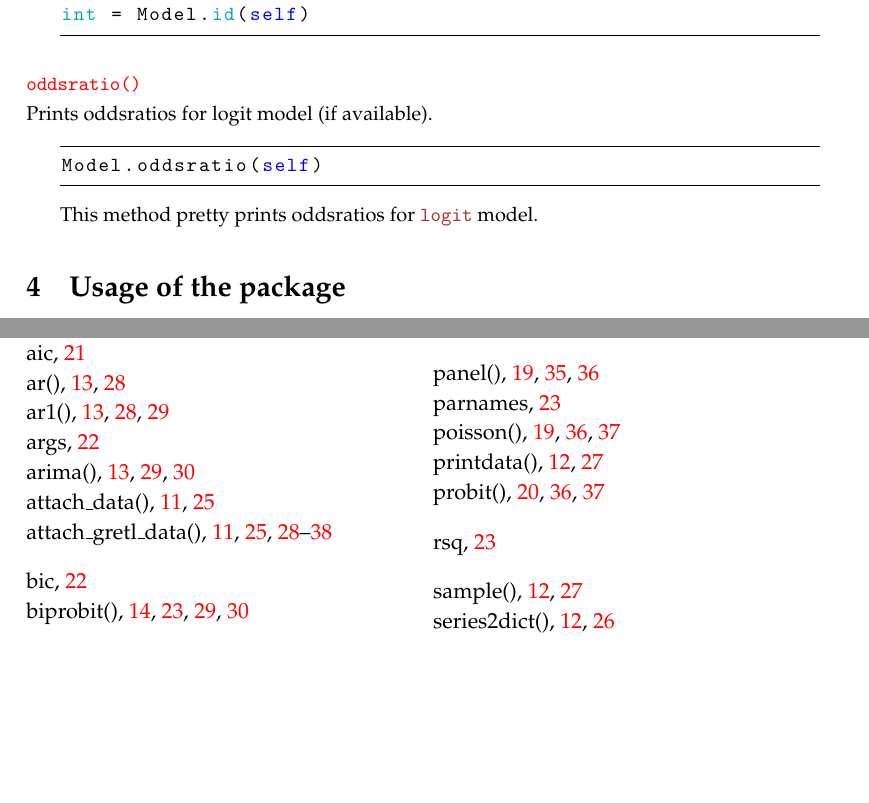
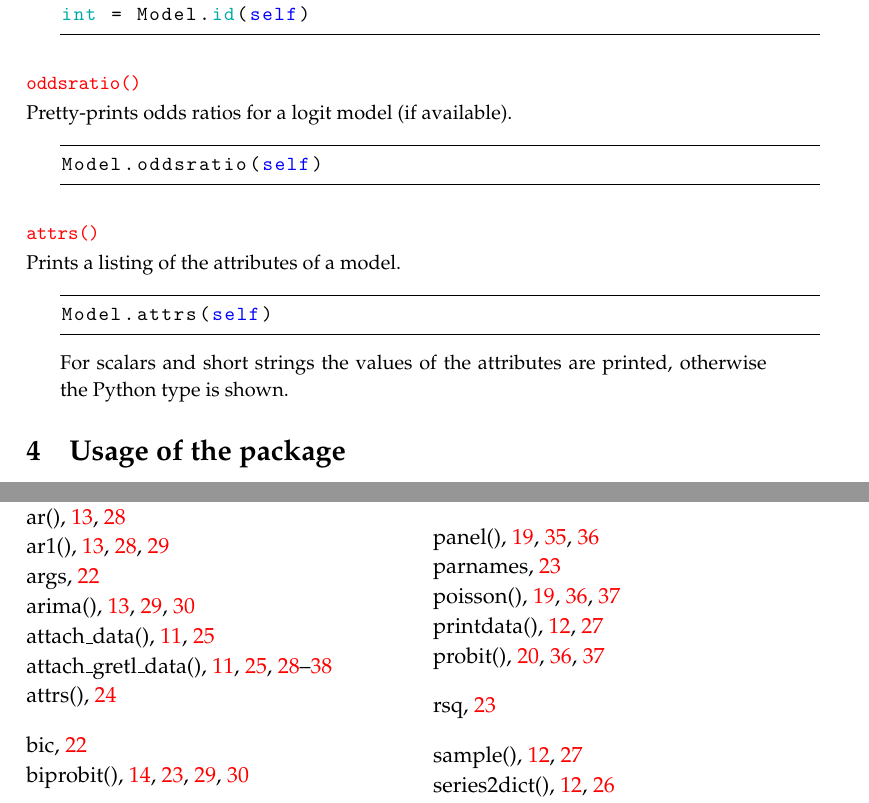
Before and after one commit to marcingretl/gretl4py, a LaTeX document (doc/gretl4py.tex, which reads doc/class_py_model.tex): two parts of pages 24 and 42 of 46, joined at a grey line, cut so that both start at the same text, the shorter picture padded with empty space. Compiled offline with pdfLaTeX.

Commit message:
document the Model.attrs() method

```diff
--- a/doc/class_py_model.tex
+++ b/doc/class_py_model.tex
@@ -133,9 +133,15 @@ int = Model.id(self)
 \end{lstlisting}
 
 \gretlfpycmd{oddsratio()}\index{logit()}
-\estdesc{Prints oddsratios for logit model (if available).}
+\estdesc{Pretty-prints odds ratios for a logit model (if available).}
 \begin{lstlisting}[style=pythonstyle]
 Model.oddsratio(self)
 \end{lstlisting}
-\generaldesc{This method pretty prints
-oddsratios for \gretlcmd{logit} model.}
+
+\gretlfpycmd{attrs()}
+\estdesc{Prints a listing of the attributes of a model.}
+\begin{lstlisting}[style=pythonstyle]
+Model.attrs(self)
+\end{lstlisting}
+\generaldesc{For scalars and short strings the values of the attributes
+  are printed, otherwise the Python type is shown.}
```
